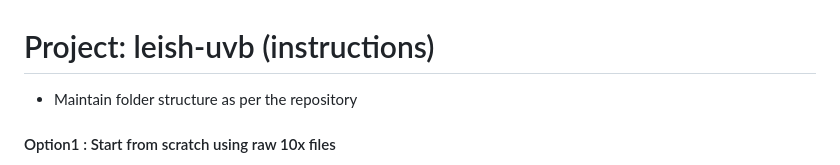
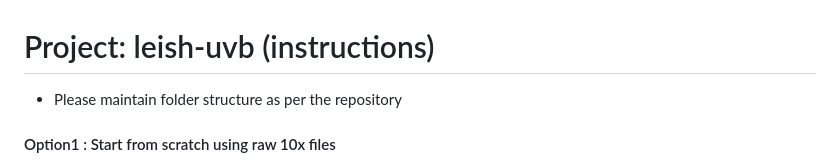
Before and after one commit to jipsi/leish-uvb, a Markdown page: README.md, the part around the change. Drawn GitHub-style.

```diff
--- a/README.md
+++ b/README.md
@@ -1,5 +1,5 @@
 # Project: leish-uvb (instructions)
-- Maintain folder structure as per the repository
+- Please maintain folder structure as per the repository
 
 #### Option1 : Start from scratch using raw 10x files
 - Download all samples/10x files from GSMXXXX into source/'sample_name'/
```
